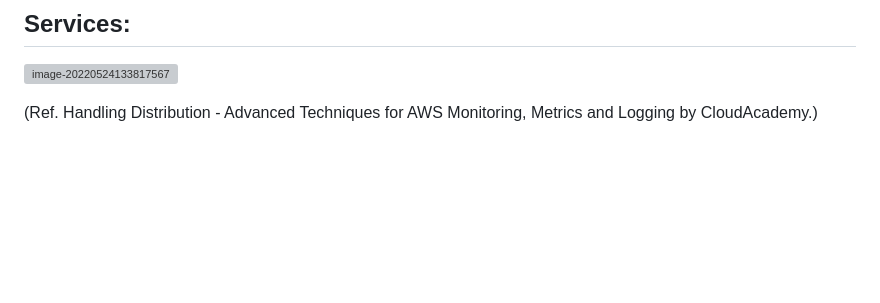
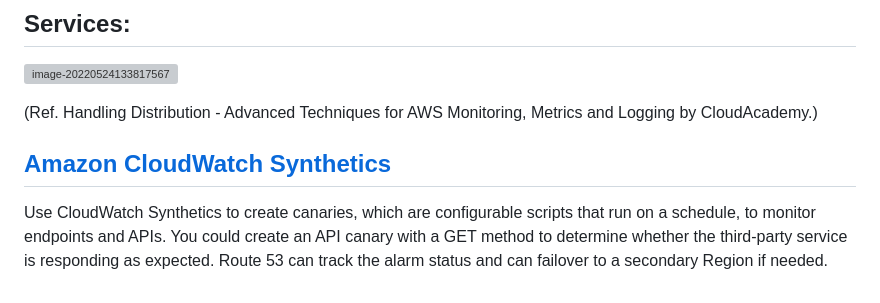
Before and after one commit to marcelcastrobr/AWS_solution_architect, a Markdown page: management/CloudWatch.markdown, the part around the change. Drawn GitHub-style; blank space fills up the shorter version; grey boxes are pictures that could not be loaded.

Commit message:
Additional services

```diff
--- a/management/CloudWatch.markdown
+++ b/management/CloudWatch.markdown
@@ -25,3 +25,9 @@ You can monitor VPN tunnels using CloudWatch. The following metrics are availabl
 ![image-20220524133817567](CloudWatch.assets/image-20220524133817567.png)
 
 (Ref. Handling Distribution - Advanced Techniques for AWS Monitoring, Metrics and Logging by CloudAcademy.)
+
+
+
+## [Amazon CloudWatch Synthetics](https://docs.aws.amazon.com/AmazonCloudWatch/latest/monitoring/CloudWatch_Synthetics_Canaries.html)
+
+Use CloudWatch Synthetics to create canaries, which are  configurable scripts that run on a schedule, to monitor endpoints and  APIs. You could create an API canary with a GET method to determine  whether the third-party service is responding as expected. Route 53 can  track the alarm status and can failover to a secondary Region if needed.
```
Also changed, not shown: README.md (+8 -2 lines), compute/AWS_App_Runner.markdown (added, +5 -0 lines), database/Aurora.markdown (added, +14 -0 lines), end_user_computing/AmazonWorkspaces.markdown (added, +10 -0 lines), management/AWS_Organizations.markdown (added, +14 -0 lines), management/Systems_Manager.markdown (renamed from management/SystemsManager.markdown, +1 -1 lines), security/AWS_Security_Hub.markdown (added, +14 -0 lines), compute/assets/image-20240108154216371.png (added), end_user_computing/assets/image-20240108122315716.png (added), 1 other file.
